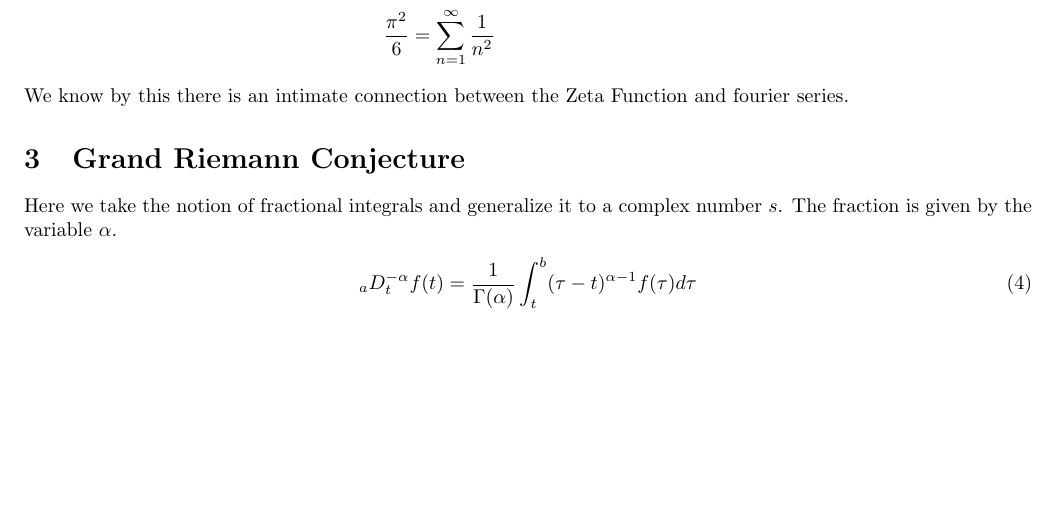
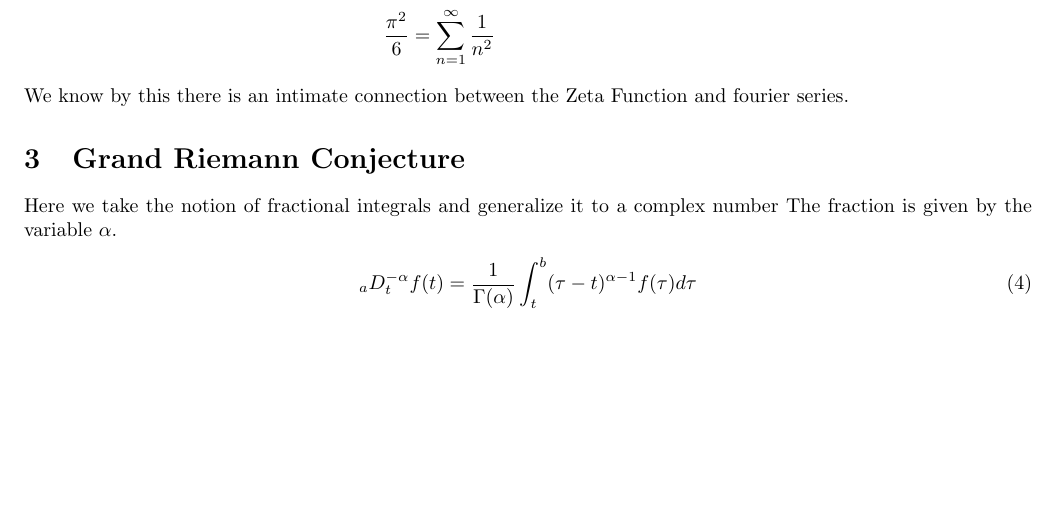
Before and after one commit to dremmeng/Schrodinger-Riemann, a LaTeX paper (schrodinger-riemann.tex): part of page 2 of 4, cut so that both start at the same text. Compiled offline with pdfLaTeX.

Commit message:
Add files via upload

```diff
--- a/schrodinger-riemann.tex
+++ b/schrodinger-riemann.tex
@@ -107,7 +107,8 @@
   \end{align*}
   We know by this there is an intimate connection between the Zeta Function and fourier series.
 \section{Grand Riemann Conjecture}
-    Here we take the notion of fractional integrals and generalize it to a complex number $s$. The fraction is given by the variable $\alpha$.
+    Here we take the notion of fractional integrals and generalize it to a complex number
+    The fraction is given by the variable $\alpha$.
   \begin{align}
        _a D_t^{-\alpha} f(t) = \frac{1}{\Gamma (\alpha)} \int_{t}^{b} (\tau-t)^{\alpha-1} f(\tau) d\tau \label{Riemann-Liouville}
   \end{align}
```
